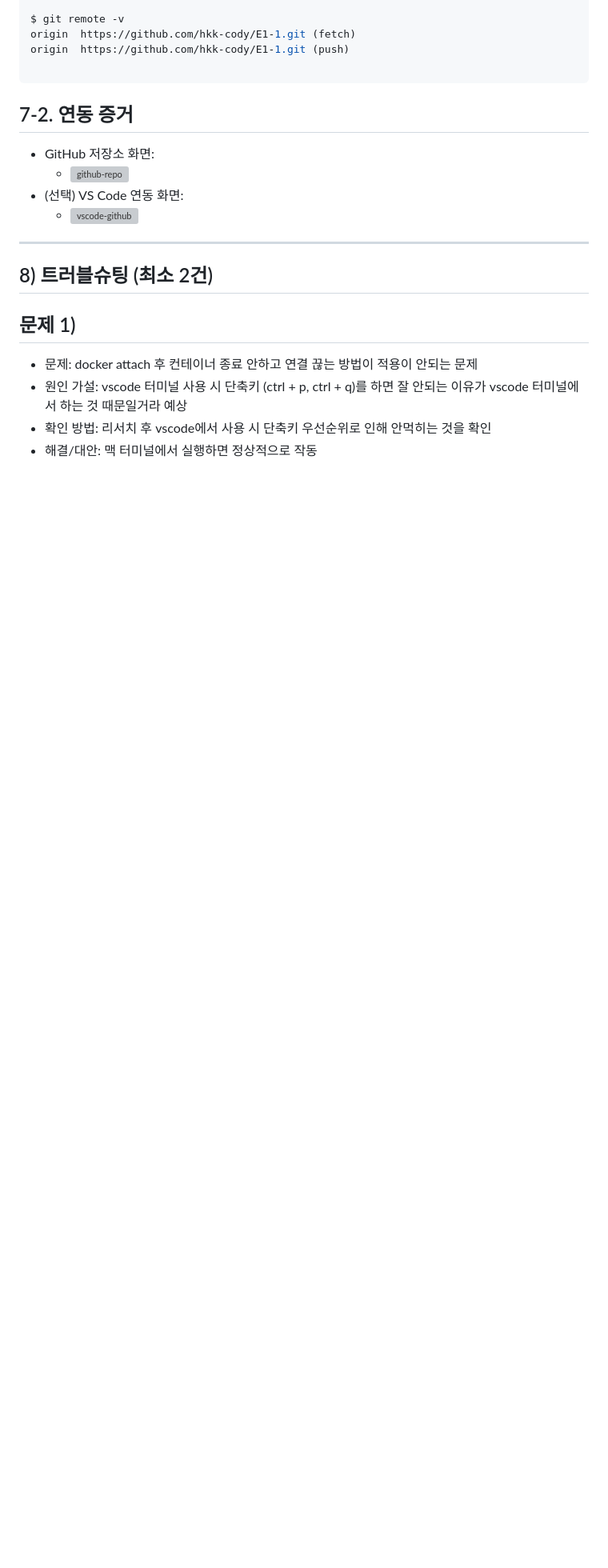
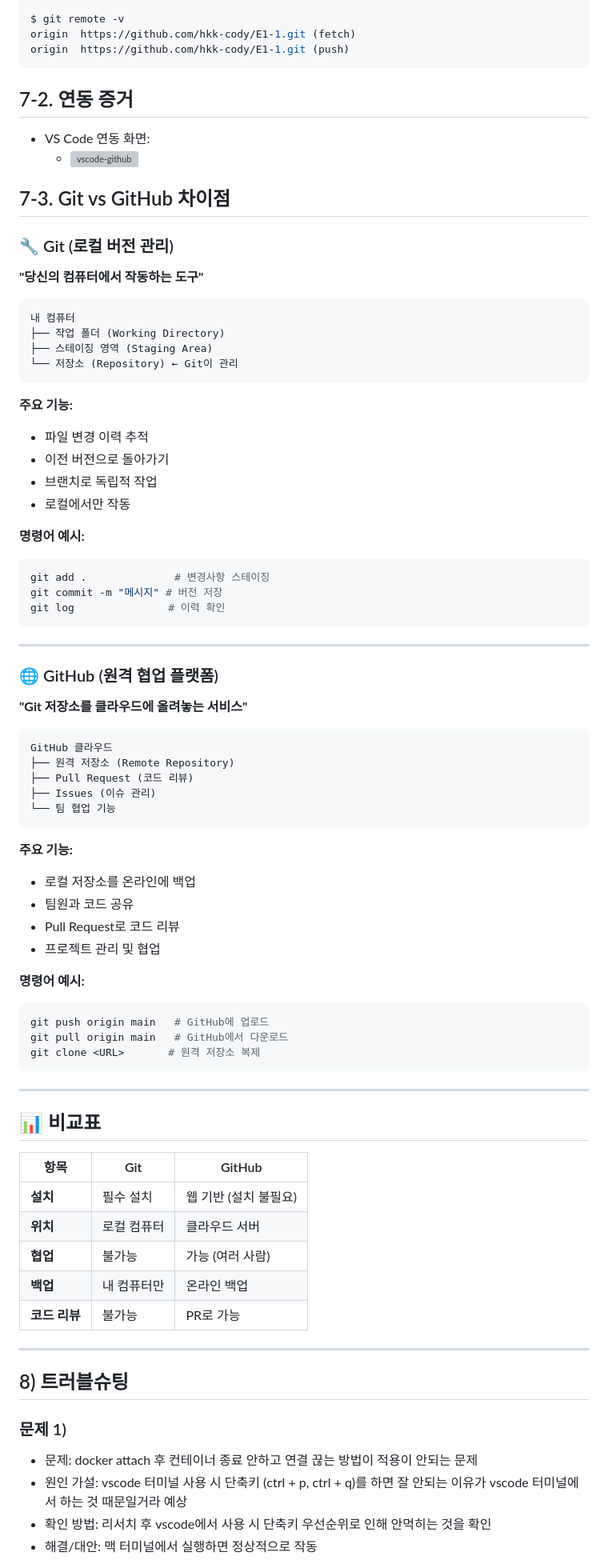
Before and after one commit to hkk-cody/E1-1, a Markdown page: README.md, the part around the change printed below. Shown: that part at 80% size. Drawn GitHub-style; blank space fills up the shorter version; grey boxes are pictures that could not be loaded.

Commit message:
docs: 트러블슈팅 추가, 이미지 추가

````diff
--- a/README.md
+++ b/README.md
@@ -941,21 +921,81 @@ branch.main.merge=refs/heads/main
 $ git remote -v
 origin  https://github.com/hkk-cody/E1-1.git (fetch)
 origin  https://github.com/hkk-cody/E1-1.git (push)
-
 ```
 
 ## 7-2. 연동 증거
 
-- GitHub 저장소 화면:
-  - ![github-repo](images/github-repo.png)
-- (선택) VS Code 연동 화면:
-  - ![vscode-github](images/vscode-github.png)
+- VS Code 연동 화면:
+  - ![vscode-github](assets/vscode.png)
+
+## 7-3. Git vs GitHub 차이점
+
+### 🔧 Git (로컬 버전 관리)
+**"당신의 컴퓨터에서 작동하는 도구"**
+
+```
+내 컴퓨터
+├── 작업 폴더 (Working Directory)
+├── 스테이징 영역 (Staging Area)
+└── 저장소 (Repository) ← Git이 관리
+```
+
+**주요 기능:**
+- 파일 변경 이력 추적
+- 이전 버전으로 돌아가기
+- 브랜치로 독립적 작업
+- 로컬에서만 작동
+
+**명령어 예시:**
+```bash
+git add .              # 변경사항 스테이징
+git commit -m "메시지" # 버전 저장
+git log               # 이력 확인
+```
 
 ---
 
-## 8) 트러블슈팅 (최소 2건)
+### 🌐 GitHub (원격 협업 플랫폼)
+**"Git 저장소를 클라우드에 올려놓는 서비스"**
 
-## 문제 1)
+```
+GitHub 클라우드
+├── 원격 저장소 (Remote Repository)
+├── Pull Request (코드 리뷰)
+├── Issues (이슈 관리)
+└── 팀 협업 기능
+```
+
+**주요 기능:**
+- 로컬 저장소를 온라인에 백업
+- 팀원과 코드 공유
+- Pull Request로 코드 리뷰
+- 프로젝트 관리 및 협업
+
+**명령어 예시:**
+```bash
+git push origin main   # GitHub에 업로드
+git pull origin main   # GitHub에서 다운로드
+git clone <URL>       # 원격 저장소 복제
+```
+
+---
+
+## 📊 비교표
+
+| 항목 | Git | GitHub |
+|------|-----|--------|
+| **설치** | 필수 설치 | 웹 기반 (설치 불필요) |
+| **위치** | 로컬 컴퓨터 | 클라우드 서버 |
+| **협업** | 불가능 | 가능 (여러 사람) |
+| **백업** | 내 컴퓨터만 | 온라인 백업 |
+| **코드 리뷰** | 불가능 | PR로 가능 |
+
+---
+
+## 8) 트러블슈팅
+
+### 문제 1)
 
 - 문제: docker attach 후 컨테이너 종료 안하고 연결 끊는 방법이 적용이 안되는 문제
 - 원인 가설: vscode 터미널 사용 시 단축키 (ctrl + p, ctrl + q)를 하면 잘 안되는 이유가 vscode 터미널에서 하는 것 때문일거라 예상
````
Also changed, not shown: other parts of README.md (+38 -52 lines), assets/dockerhub.png (added), 1 other file.
